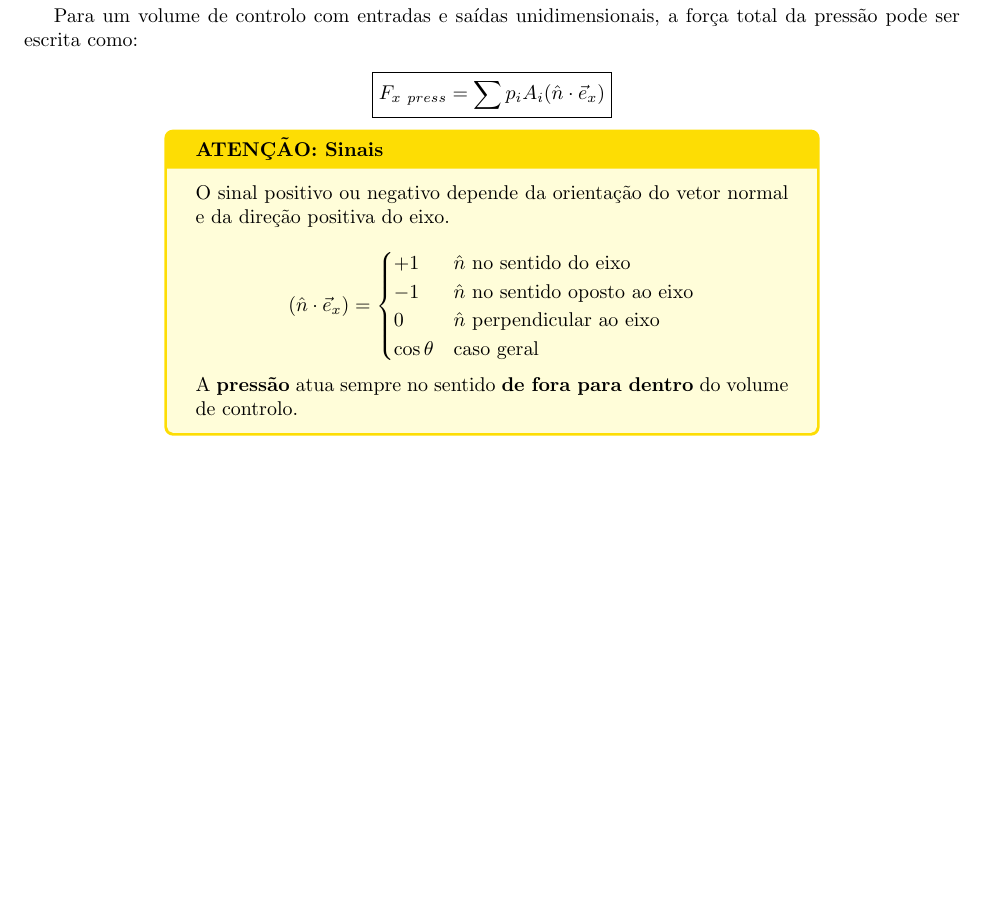
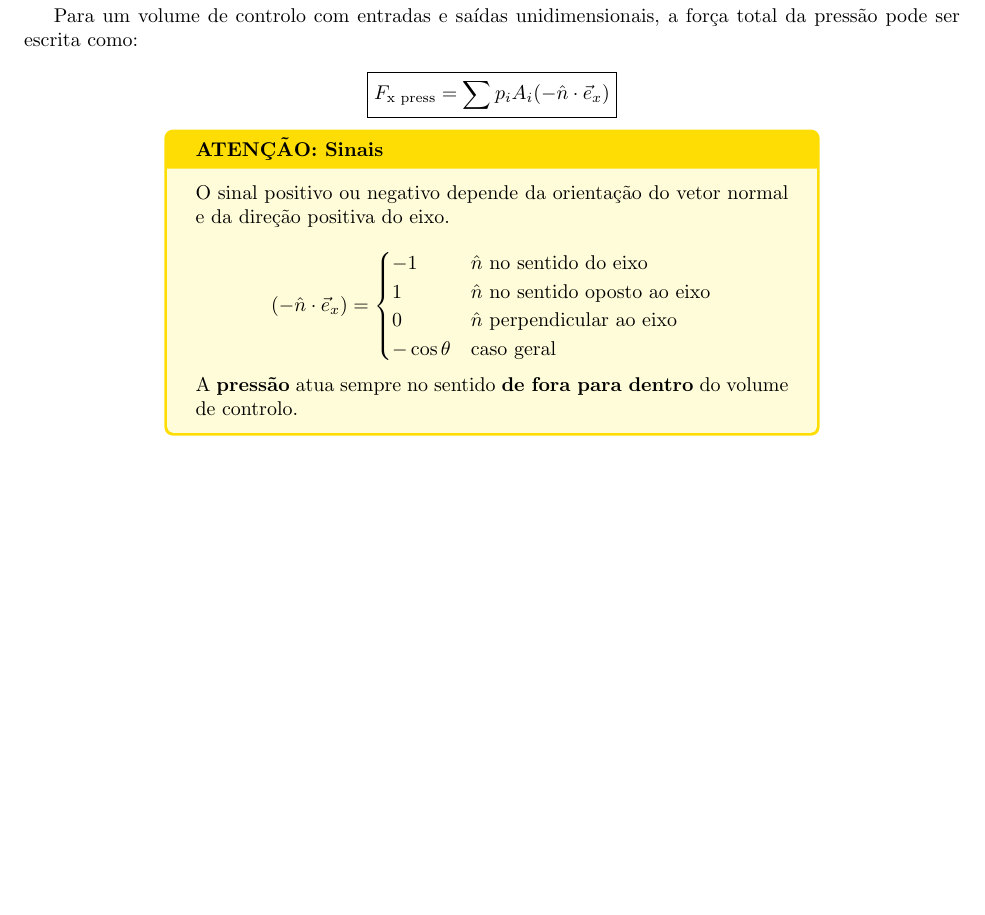
Before and after one commit to Samuel-Fortunato/resumo-TDF, a LaTeX document (main.tex, which reads dinamica-de-fluidos/rel-integrais/momento-linear.tex): part of page 34 of 45, cut so that both start at the same text, the shorter picture padded with empty space. Compiled offline with pdfLaTeX.

Commit message:
Update pressure force equation and correct sign conventions for clarity

```diff
--- a/dinamica-de-fluidos/rel-integrais/momento-linear.tex
+++ b/dinamica-de-fluidos/rel-integrais/momento-linear.tex
@@ -64,18 +64,18 @@ Para um volume de controlo com entradas e saídas unidimensionais, a força tota
 \collectequation{DF-formulas}
     {Força total da pressão}
     {Entradas e saídas unidimensionais}{
-        F_{x\ press} = \sum p_{i} A_i (\hat{n}\cdot\vec{e}_x)
+        F_{\text{x press}} = \sum p_{i} A_i (-\hat{n}\cdot\vec{e}_x)
 }
 
 \warnbox{ATENÇÃO: Sinais}{
     O sinal positivo ou negativo depende da orientação do vetor normal e da direção positiva do eixo.
 
     \begin{equation*}
-        (\hat{n}\cdot\vec{e}_x) = \begin{cases}
-            +1 & \text{$\hat{n}$ no sentido do eixo} \\
-            -1 & \text{$\hat{n}$ no sentido oposto ao eixo} \\
+        (-\hat{n}\cdot\vec{e}_x) = \begin{cases}
+            -1 & \text{$\hat{n}$ no sentido do eixo} \\
+            1 & \text{$\hat{n}$ no sentido oposto ao eixo} \\
             0 & \text{$\hat{n}$ perpendicular ao eixo} \\
-            \cos{\theta} & \text{caso geral}
+            -\cos{\theta} & \text{caso geral}
         \end{cases}
     \end{equation*}
 
```
Also changed, not shown: main.pdf, 1 other file.
